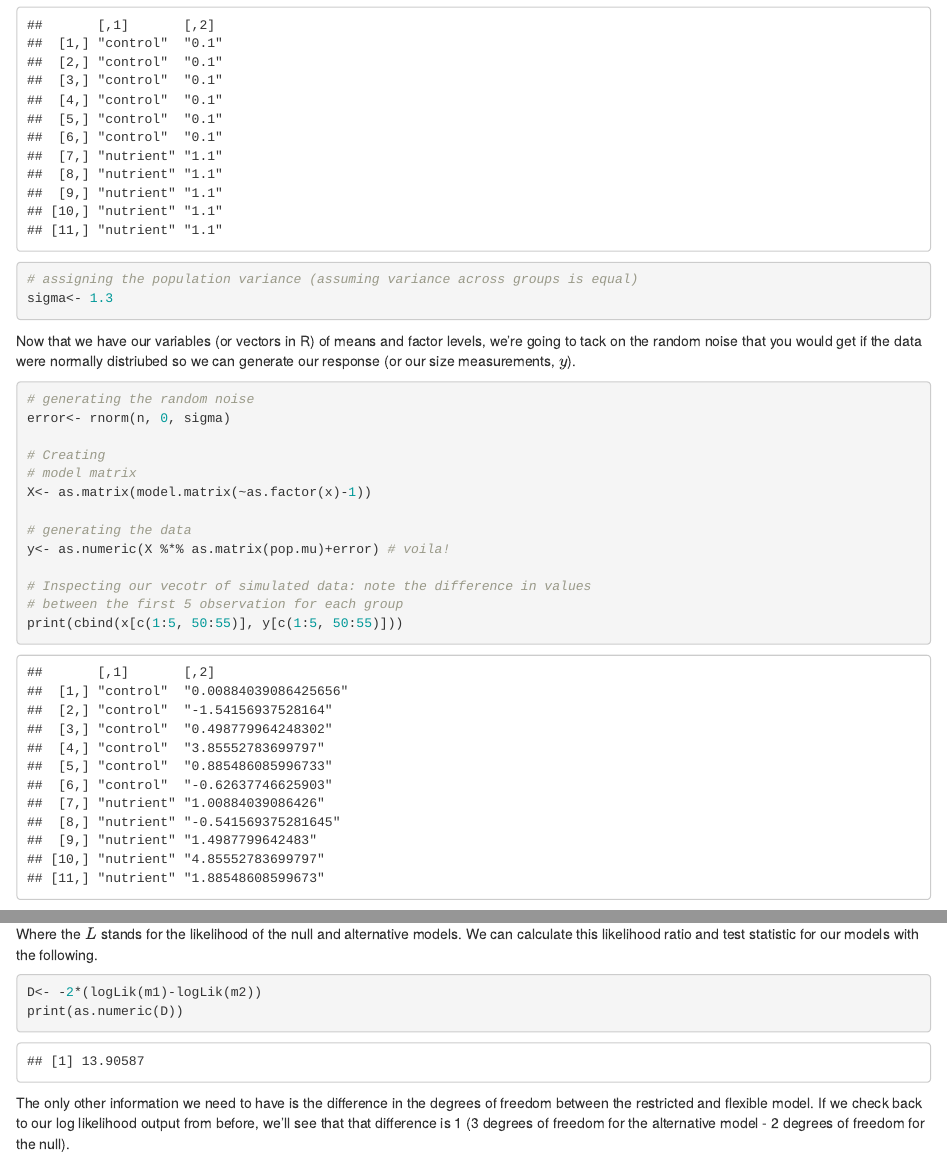
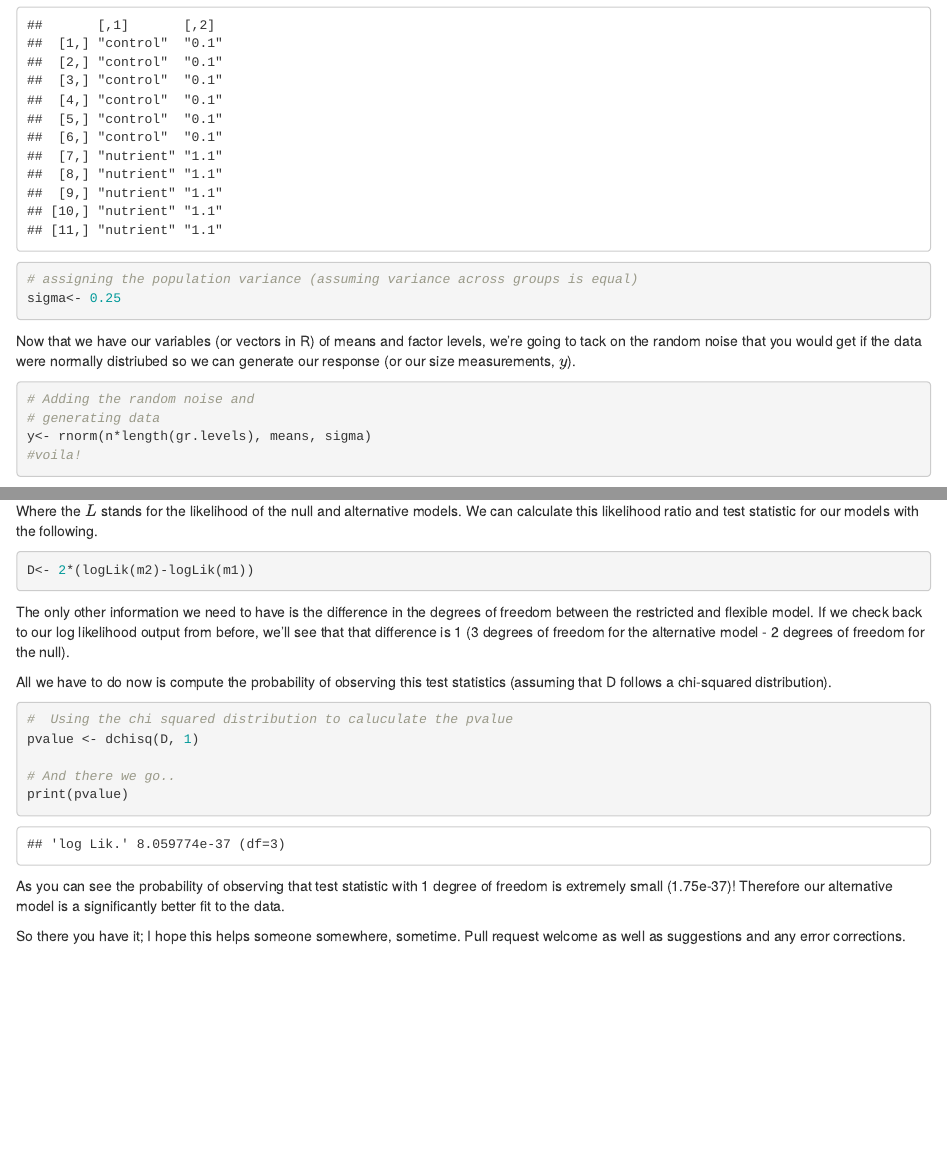
Before and after one commit to bibsian/Likelihood-Ratios-Explained, an R Markdown document (LRT_Markdown.Rmd): the page in a window 1100 px wide, from 900 px down, and a second part further down, joined at a grey line. Rendered offline with R 4.5, knitr and Pandoc, with nearby package versions; code that draws random numbers runs with fixed seeds of ours.

Commit message:
Update LRT_Markdown.Rmd
Edited for a small correction in generating data and finishing the post by generating a p-value with the chisquared distribution.

`````diff
--- a/LRT_Markdown.Rmd
+++ b/LRT_Markdown.Rmd
@@ -39,24 +39,16 @@ means<- rep(pop.mu, each=n)
 print(cbind(x[c(1:5, 50:55)], means[c(1:5, 50:55)]))
 
 # assigning the population variance (assuming variance across groups is equal)
-sigma<- 1.3
+sigma<- 0.25
 ```
 
 Now that we have our variables (or vectors in R) of means and factor levels, we're going to tack on the random noise that you would get if the data were normally distriubed so we can generate our response (or our size measurements, $y$).
 ```{r}
-# generating the random noise
-error<- rnorm(n, 0, sigma)
+# Adding the random noise and
+# generating data
+y<- rnorm(n*length(gr.levels), means, sigma)
+#voila!
 
-# Creating
-# model matrix
-X<- as.matrix(model.matrix(~as.factor(x)-1))
-
-# generating the data
-y<- as.numeric(X %*% as.matrix(pop.mu)+error) # voila!
-
-# Inspecting our vecotr of simulated data: note the difference in values
-# between the first 5 observation for each group
-print(cbind(x[c(1:5, 50:55)], y[c(1:5, 50:55)]))
 ```
 
 Although that was a little long winded, I think it's going to help clarify some things as we go through the LRT. And just for show, here's a boxplot of the data we just generated.
@@ -106,7 +98,21 @@ So, you might be wondering what the test statistic is for this test and here's w
 $$D=-2log_{e}(\frac{L_{null}}{L_{alt}}).$$
 Where the $L$ stands for the likelihood of the null and alternative models. We can calculate this likelihood ratio and test statistic for our models with the following.
 ```{r}
-D<- -2*(logLik(m1)-logLik(m2))
-print(as.numeric(D))
+D<- 2*(logLik(m2)-logLik(m1))
+
+
 ```
 The only other information we need to have is the difference in the degrees of freedom between the restricted and flexible model. If we check back to our log likelihood output from before, we'll see that that difference is 1 (3 degrees of freedom for the alternative model - 2 degrees of freedom for the null).
+
+All we have to do now is compute the probability of observing this test statistics (assuming that D follows a chi-squared distribution).
+
+````{r}
+#  Using the chi squared distribution to caluculate the pvalue
+pvalue <- dchisq(D, 1)
+
+# And there we go..
+print(pvalue)
+````
+As you can see the probability of observing that test statistic with 1 degree of freedom is extremely small (1.75e-37)! Therefore our alternative model is a significantly better fit to the data.
+
+So there you have it; I hope this helps someone somewhere, sometime. Pull request welcome as well as suggestions and any error corrections.
`````
